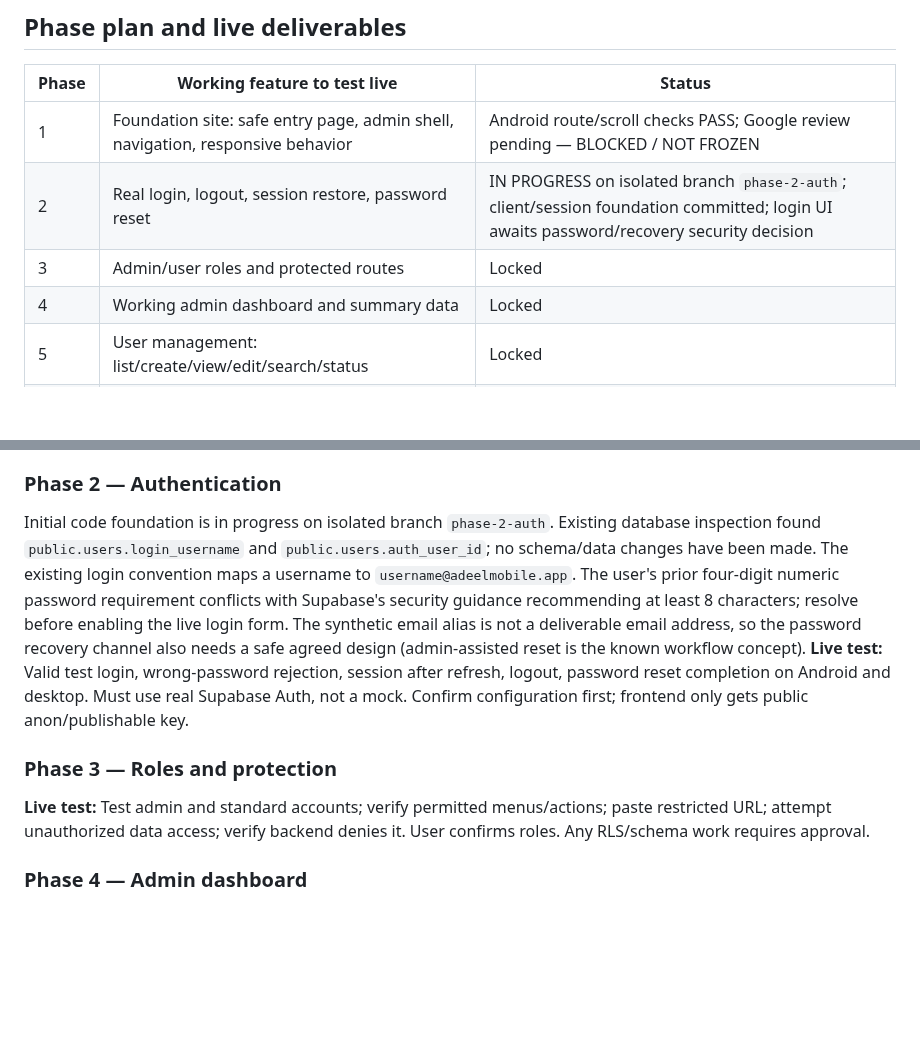
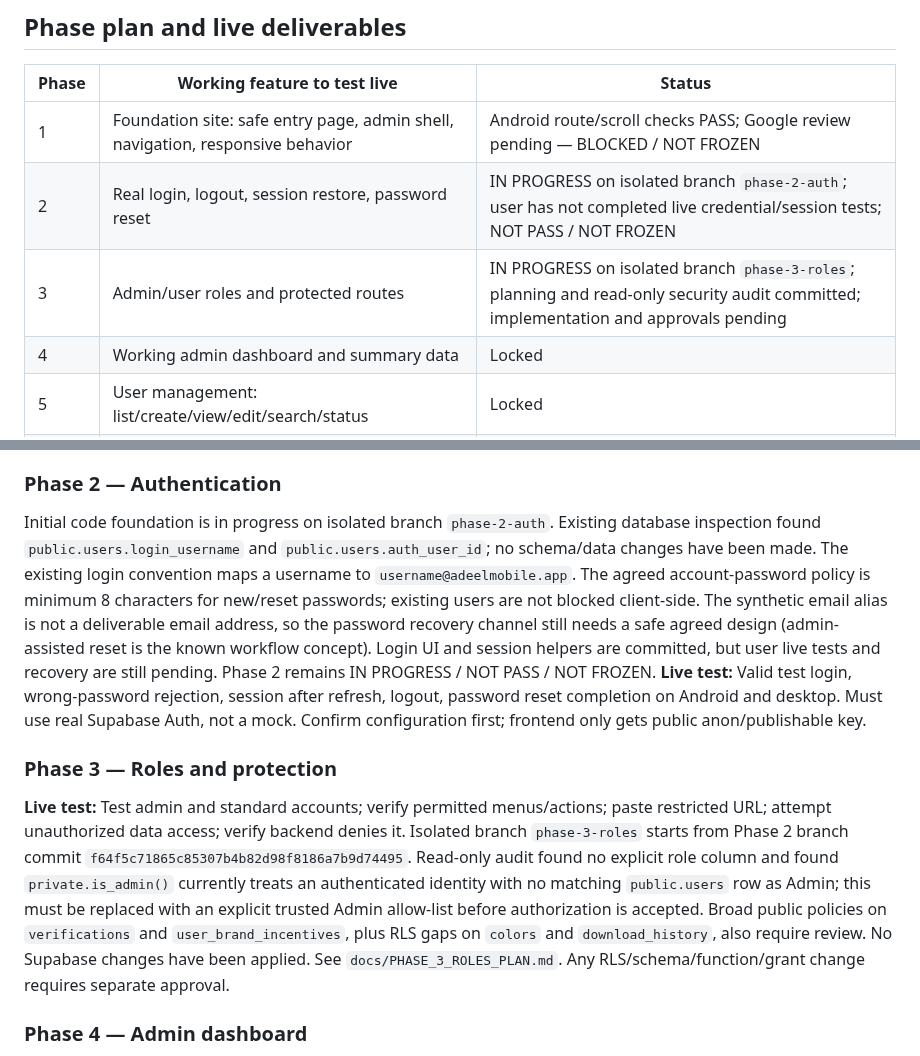
Before and after one commit to AdeelMobile/adeelmobile, a Markdown page: Adeel-Mobile-Installments/docs/MASTER_ROADMAP.md, 2 parts joined by grey strips. GitHub-like rendering; blank space fills up the shorter version.

Commit message:
docs: track Phase 3 isolated roles branch

```diff
--- a/Adeel-Mobile-Installments/docs/MASTER_ROADMAP.md
+++ b/Adeel-Mobile-Installments/docs/MASTER_ROADMAP.md
@@ -22,8 +22,8 @@ A phase is not complete when code is merely committed. It must be available on a
 | Phase | Working feature to test live | Status |
 |---|---|---|
 | 1 | Foundation site: safe entry page, admin shell, navigation, responsive behavior | Android route/scroll checks PASS; Google review pending — BLOCKED / NOT FROZEN |
-| 2 | Real login, logout, session restore, password reset | IN PROGRESS on isolated branch `phase-2-auth`; client/session foundation committed; login UI awaits password/recovery security decision |
-| 3 | Admin/user roles and protected routes | Locked |
+| 2 | Real login, logout, session restore, password reset | IN PROGRESS on isolated branch `phase-2-auth`; user has not completed live credential/session tests; NOT PASS / NOT FROZEN |
+| 3 | Admin/user roles and protected routes | IN PROGRESS on isolated branch `phase-3-roles`; planning and read-only security audit committed; implementation and approvals pending |
 | 4 | Working admin dashboard and summary data | Locked |
 | 5 | User management: list/create/view/edit/search/status | Locked |
 | 6 | Customer records and verification review | Locked |
@@ -46,11 +46,11 @@ Already in GitHub: project structure, root entry, safe login-preview page (no cr
 **Security gate:** Chrome reported a Google Safe Browsing phishing warning on the production `pages.dev` domain. The preview credential fields and unused handler have been removed. Do not ask visitors to bypass the warning. Confirm the new deployment, recheck Google Safe Browsing, and request Google's review if still flagged. **Current evidence:** User tested the new `adeelmobile-admin.pages.dev` root, dashboard, create-user and all-users routes on Android. All displayed the safe preview; vertical scrolling worked; no horizontal overflow; text was readable (font-size preference deferred to final UI Control Panel). The older `adeelmobile-installments.pages.dev` Search Console review is still pending. **Gate:** Phase 1 remains BLOCKED / NOT PASS / NOT FROZEN until Google resolves the old domain's warning.
 
 ### Phase 2 — Authentication
-Initial code foundation is in progress on isolated branch `phase-2-auth`. Existing database inspection found `public.users.login_username` and `public.users.auth_user_id`; no schema/data changes have been made. The existing login convention maps a username to `username@adeelmobile.app`. The user's prior four-digit numeric password requirement conflicts with Supabase's security guidance recommending at least 8 characters; resolve before enabling the live login form. The synthetic email alias is not a deliverable email address, so the password recovery channel also needs a safe agreed design (admin-assisted reset is the known workflow concept).
+Initial code foundation is in progress on isolated branch `phase-2-auth`. Existing database inspection found `public.users.login_username` and `public.users.auth_user_id`; no schema/data changes have been made. The existing login convention maps a username to `username@adeelmobile.app`. The agreed account-password policy is minimum 8 characters for new/reset passwords; existing users are not blocked client-side. The synthetic email alias is not a deliverable email address, so the password recovery channel still needs a safe agreed design (admin-assisted reset is the known workflow concept). Login UI and session helpers are committed, but user live tests and recovery are still pending. Phase 2 remains IN PROGRESS / NOT PASS / NOT FROZEN.
 **Live test:** Valid test login, wrong-password rejection, session after refresh, logout, password reset completion on Android and desktop. Must use real Supabase Auth, not a mock. Confirm configuration first; frontend only gets public anon/publishable key.
 
 ### Phase 3 — Roles and protection
-**Live test:** Test admin and standard accounts; verify permitted menus/actions; paste restricted URL; attempt unauthorized data access; verify backend denies it. User confirms roles. Any RLS/schema work requires approval.
+**Live test:** Test admin and standard accounts; verify permitted menus/actions; paste restricted URL; attempt unauthorized data access; verify backend denies it. Isolated branch `phase-3-roles` starts from Phase 2 branch commit `f64f5c71865c85307b4b82d98f8186a7b9d74495`. Read-only audit found no explicit role column and found `private.is_admin()` currently treats an authenticated identity with no matching `public.users` row as Admin; this must be replaced with an explicit trusted Admin allow-list before authorization is accepted. Broad public policies on `verifications` and `user_brand_incentives`, plus RLS gaps on `colors` and `download_history`, also require review. No Supabase changes have been applied. See `docs/PHASE_3_ROLES_PLAN.md`. Any RLS/schema/function/grant change requires separate approval.
 
 ### Phase 4 — Admin dashboard
 **Live test:** Admin opens dashboard; summary cards match known test values; refresh, empty/error states and navigation work; standard user is blocked.
```
